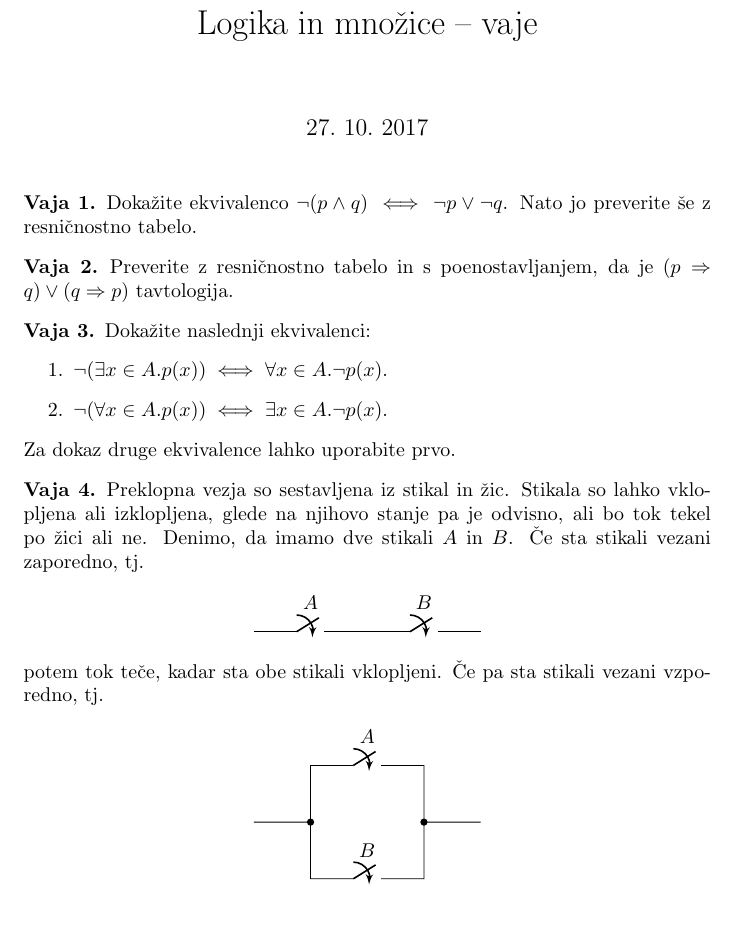
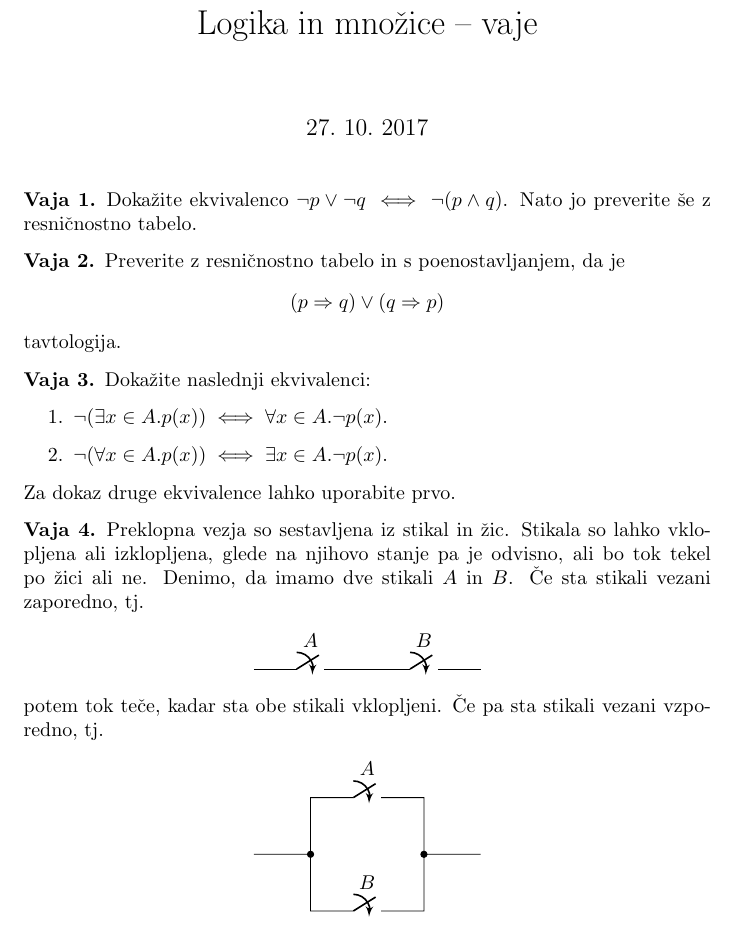
Before and after one commit to andrejbauer/ucbenik-logika-in-mnozice, a LaTeX document (vaje-2017/vaje-2017-10-27.tex): part of page 1 of 2, cut so that both start at the same text. Compiled offline with pdfLaTeX.

Commit message:
popravljen vrstni red ekvivalence v vajah

```diff
--- a/vaje-2017/vaje-2017-10-27.tex
+++ b/vaje-2017/vaje-2017-10-27.tex
@@ -25,13 +25,13 @@
 \maketitle
 
 \begin{vaja}
-  Dokažite ekvivalenco $\lnot (p \land q) \iff \lnot p \lor \lnot q$.
+  Dokažite ekvivalenco $  \lnot p \lor \lnot q  \iff \lnot (p \land q) $.
   Nato jo preverite še z resničnostno tabelo.
 \end{vaja}
 
 \begin{vaja}
   Preverite z resničnostno tabelo in s
-  poenostavljanjem, da je $(p \lthen q) \lor (q \lthen p)$ tavtologija.
+  poenostavljanjem, da je $$(p \lthen q) \lor (q \lthen p)$$ tavtologija.
 \end{vaja}
 
 \begin{vaja}
```
